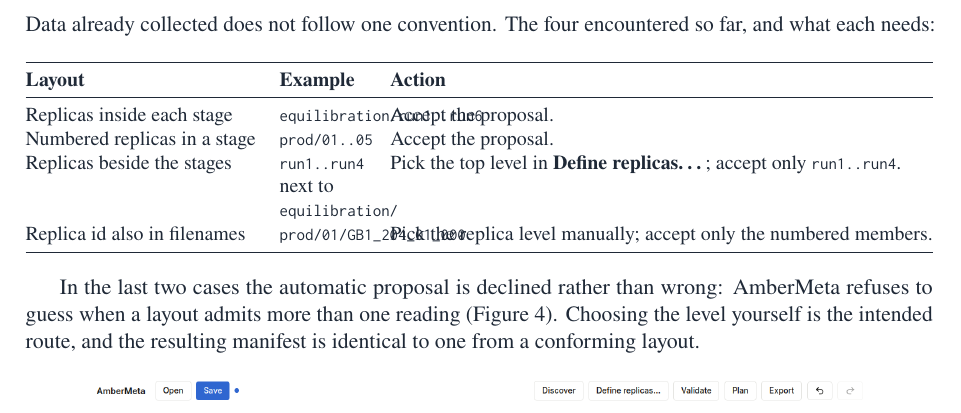
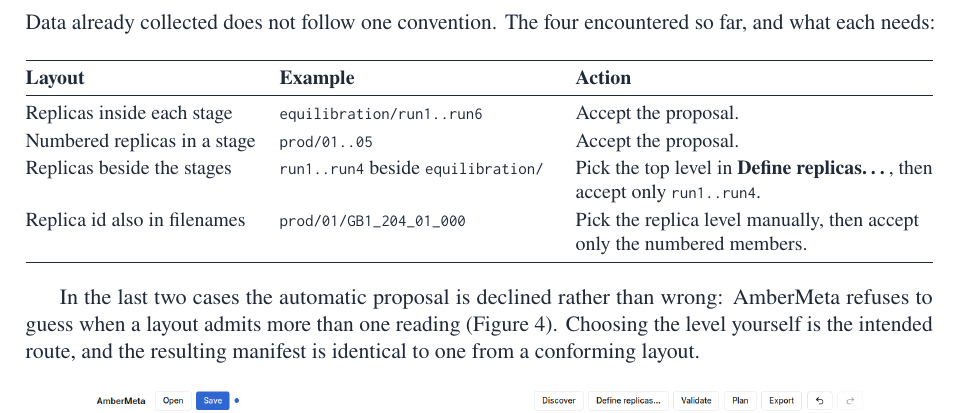
Before and after one commit to MicheleBonus/ambermeta, a LaTeX document (docs/sop/ambermeta-sop.tex, which reads docs/sop/preamble.tex): part of page 5 of 6, cut so that both start at the same text. Compiled offline with pdfLaTeX.

Commit message:
fix(sop): stop the layout table's example column from colliding with Action
The section 5 table was `l X l`: the Action column could not wrap, so its two
long rows pushed the table past \textwidth and squeezed the X column until the
example paths overlapped the text beside them.

Action is now the flexible column and Example a fixed 0.30\textwidth. The paths
move to \bpath (url's \path with a tt style), which breaks after `/` inside a
narrow column and takes underscores unescaped.

Co-Authored-By: Claude Opus 5 (1M context) <noreply@anthropic.com>

```diff
--- a/docs/sop/ambermeta-sop.tex
+++ b/docs/sop/ambermeta-sop.tex
@@ -228,14 +228,17 @@ Data already collected does not follow one convention. The four encountered so f
 what each needs:
 
 \begin{center}\small
-\begin{tabularx}{\textwidth}{@{}l>{\raggedright\arraybackslash}X l@{}}
+\begin{tabularx}{\textwidth}{@{}l>{\raggedright\arraybackslash}p{0.30\textwidth}>{\raggedright\arraybackslash}X@{}}
 \toprule
 \textbf{Layout} & \textbf{Example} & \textbf{Action}\\
 \midrule
-Replicas inside each stage & \code{equilibration/run1..run6} & Accept the proposal.\\
-Numbered replicas in a stage & \code{prod/01..05} & Accept the proposal.\\
-Replicas beside the stages & \code{run1..run4} next to \code{equilibration/} & Pick the top level in \textbf{Define replicas\ldots}; accept only \code{run1..run4}.\\
-Replica id also in filenames & \code{prod/01/GB1\_204\_01\_000} & Pick the replica level manually; accept only the numbered members.\\
+Replicas inside each stage & \bpath{equilibration/run1..run6} & Accept the proposal.\\
+\addlinespace[2pt]
+Numbered replicas in a stage & \bpath{prod/01..05} & Accept the proposal.\\
+\addlinespace[2pt]
+Replicas beside the stages & \bpath{run1..run4} beside \bpath{equilibration/} & Pick the top level in \textbf{Define replicas\ldots}, then accept only \bpath{run1..run4}.\\
+\addlinespace[2pt]
+Replica id also in filenames & \bpath{prod/01/GB1_204_01_000} & Pick the replica level manually, then accept only the numbered members.\\
 \bottomrule
 \end{tabularx}
 \end{center}
--- a/docs/sop/preamble.tex
+++ b/docs/sop/preamble.tex
@@ -18,6 +18,7 @@
 \usepackage{xcolor}
 \usepackage{tcolorbox}
 \usepackage{caption}
+\usepackage{url}
 \usepackage[hidelinks]{hyperref}
 
 \definecolor{amber}{HTML}{B45309}
@@ -46,6 +47,10 @@
 % verbose but predictable, and it keeps paths copy-pasteable out of the PDF.
 \newcommand{\code}[1]{\texttt{\small #1}}
 
+% Literal paths that may break across lines inside a narrow table column. Breaks after
+% `/` like \path does, and takes underscores unescaped.
+\DeclareUrlCommand\bpath{\urlstyle{tt}\small}
+
 \newtcolorbox{shell}{
   colback=panel, colframe=rule, boxrule=0.4pt, arc=2pt,
   left=6pt, right=6pt, top=5pt, bottom=5pt, fontupper=\ttfamily\small,
```
Also changed, not shown: docs/sop/ambermeta-sop.pdf, docs/sop/replica-layouts.pdf.
